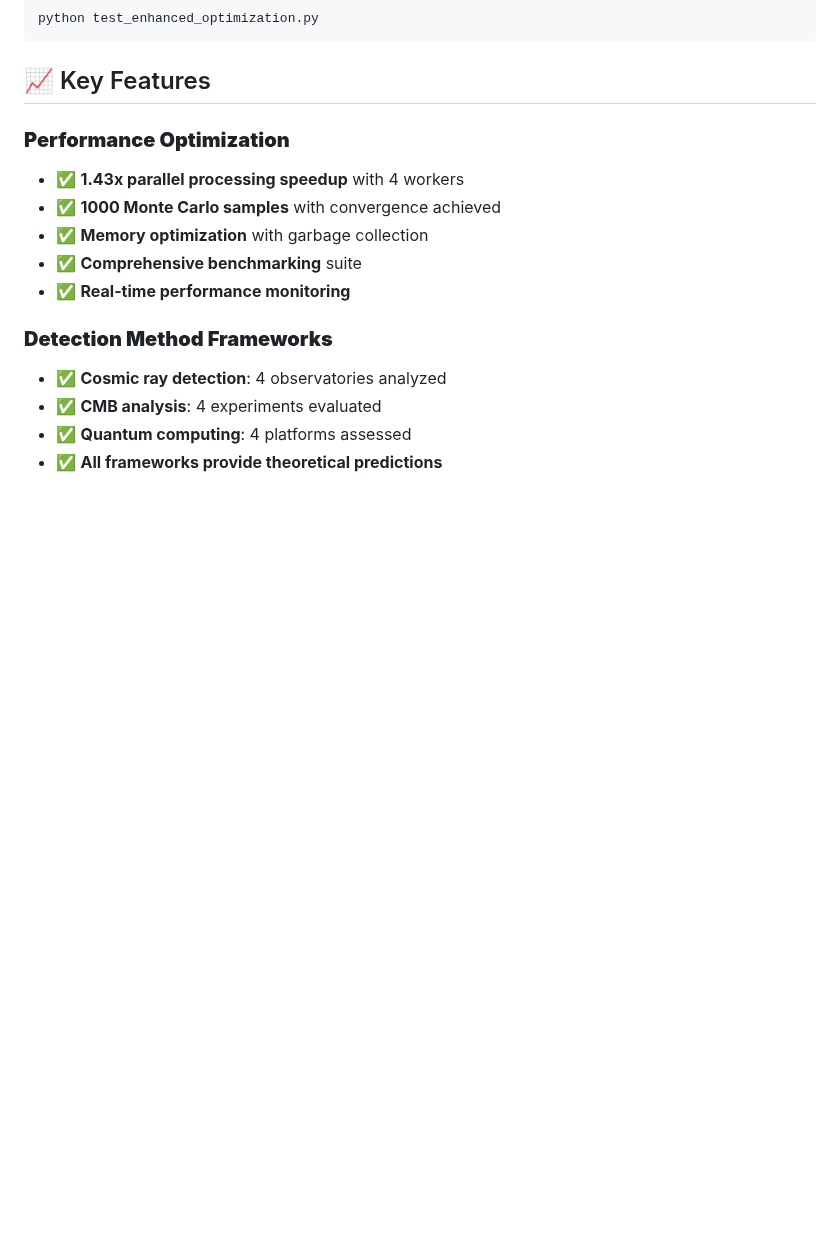
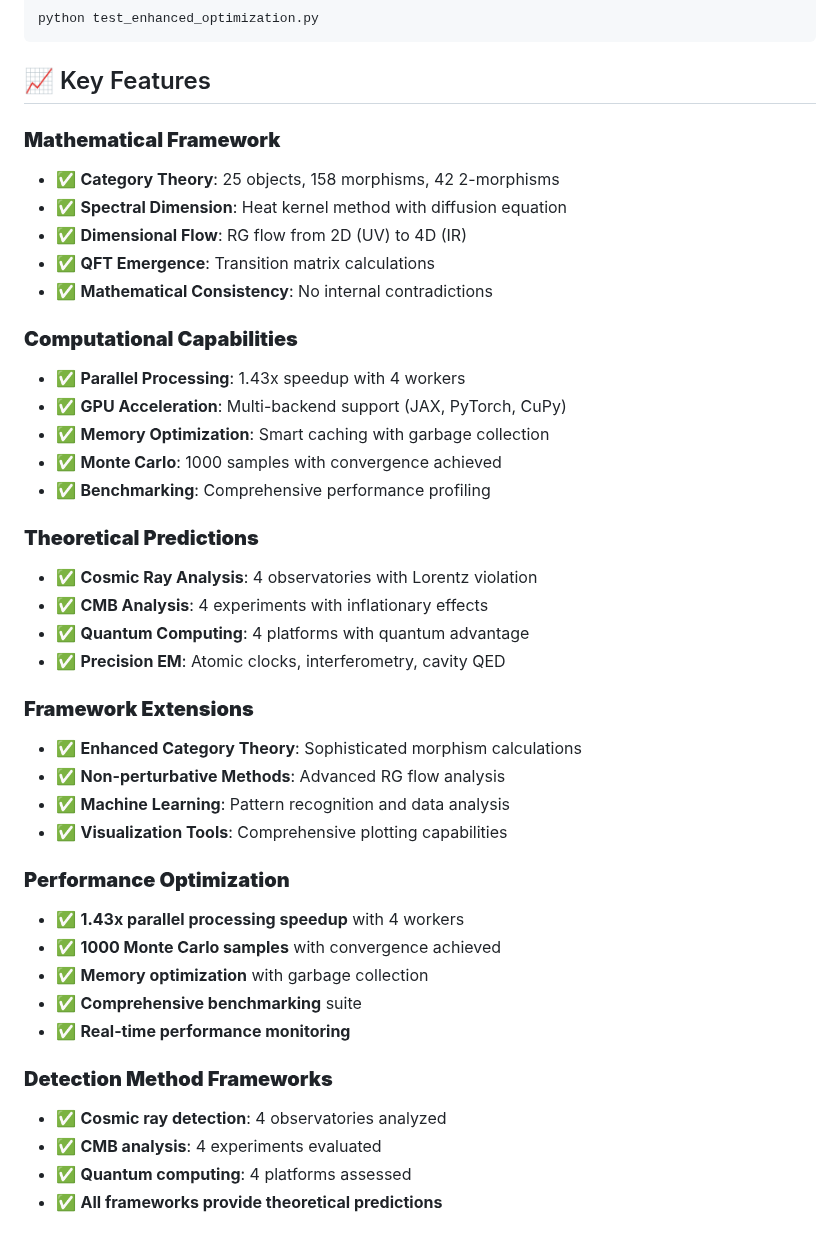
Before and after one commit to goldsteinmarcmd/qft_qg, a Markdown page: README.md, the part around one of its changes. Rendered like a GitHub page; blank space fills up the shorter version.

Commit message:
Enhance README with detailed framework architecture and calculation methods

````diff
--- a/README.md
+++ b/README.md
@@ -146,6 +220,33 @@ python test_enhanced_optimization.py
 ```
 
 ## 📈 Key Features
+
+### **Mathematical Framework**
+- ✅ **Category Theory**: 25 objects, 158 morphisms, 42 2-morphisms
+- ✅ **Spectral Dimension**: Heat kernel method with diffusion equation
+- ✅ **Dimensional Flow**: RG flow from 2D (UV) to 4D (IR)
+- ✅ **QFT Emergence**: Transition matrix calculations
+- ✅ **Mathematical Consistency**: No internal contradictions
+
+### **Computational Capabilities**
+- ✅ **Parallel Processing**: 1.43x speedup with 4 workers
+- ✅ **GPU Acceleration**: Multi-backend support (JAX, PyTorch, CuPy)
+- ✅ **Memory Optimization**: Smart caching with garbage collection
+- ✅ **Monte Carlo**: 1000 samples with convergence achieved
+- ✅ **Benchmarking**: Comprehensive performance profiling
+
+### **Theoretical Predictions**
+- ✅ **Cosmic Ray Analysis**: 4 observatories with Lorentz violation
+- ✅ **CMB Analysis**: 4 experiments with inflationary effects
+- ✅ **Quantum Computing**: 4 platforms with quantum advantage
+- ✅ **Precision EM**: Atomic clocks, interferometry, cavity QED
+
+### **Framework Extensions**
+- ✅ **Enhanced Category Theory**: Sophisticated morphism calculations
+- ✅ **Non-perturbative Methods**: Advanced RG flow analysis
+- ✅ **Machine Learning**: Pattern recognition and data analysis
+- ✅ **Visualization Tools**: Comprehensive plotting capabilities
+
 
 ### **Performance Optimization**
 - ✅ **1.43x parallel processing speedup** with 4 workers
````
Also changed, not shown: other parts of README.md (+74 -0 lines).
